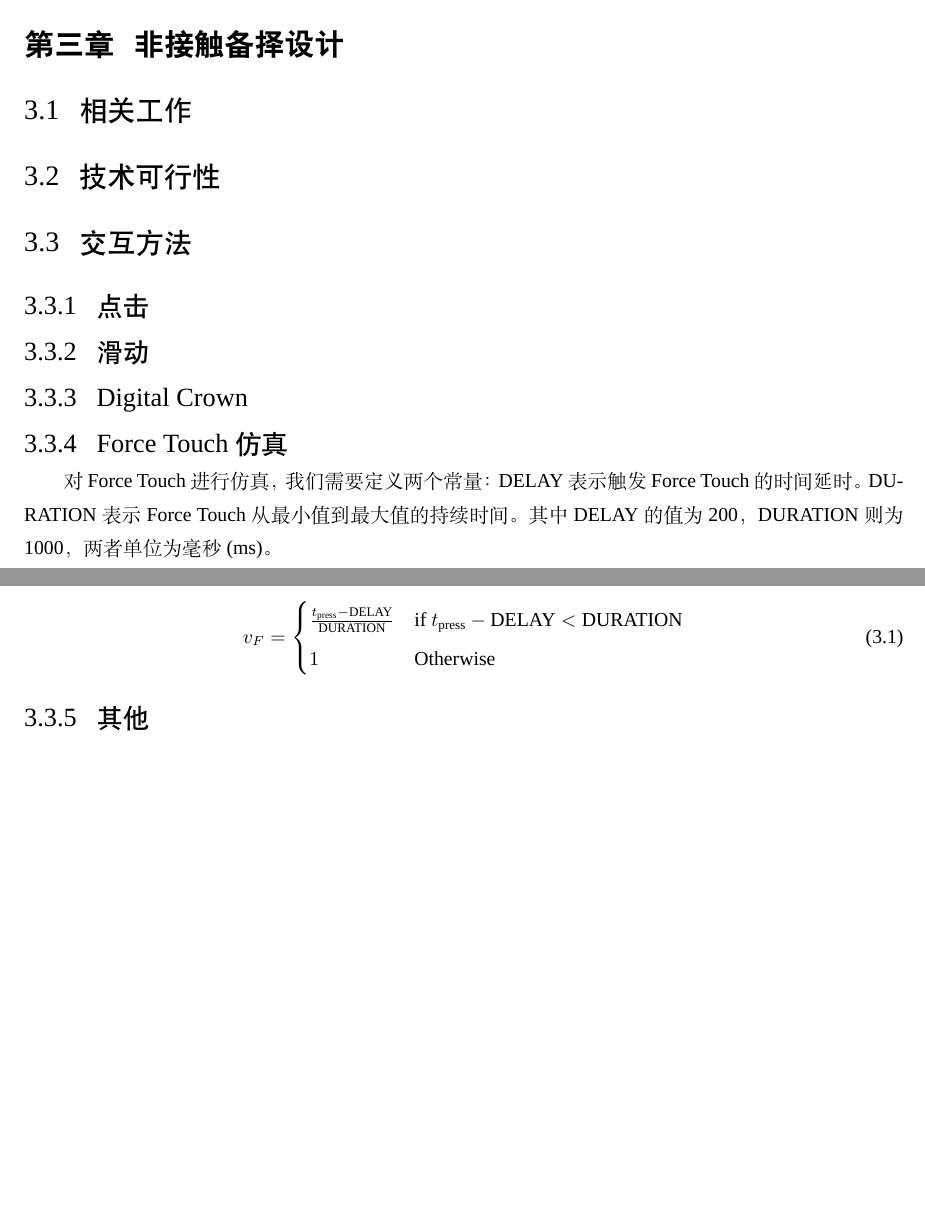
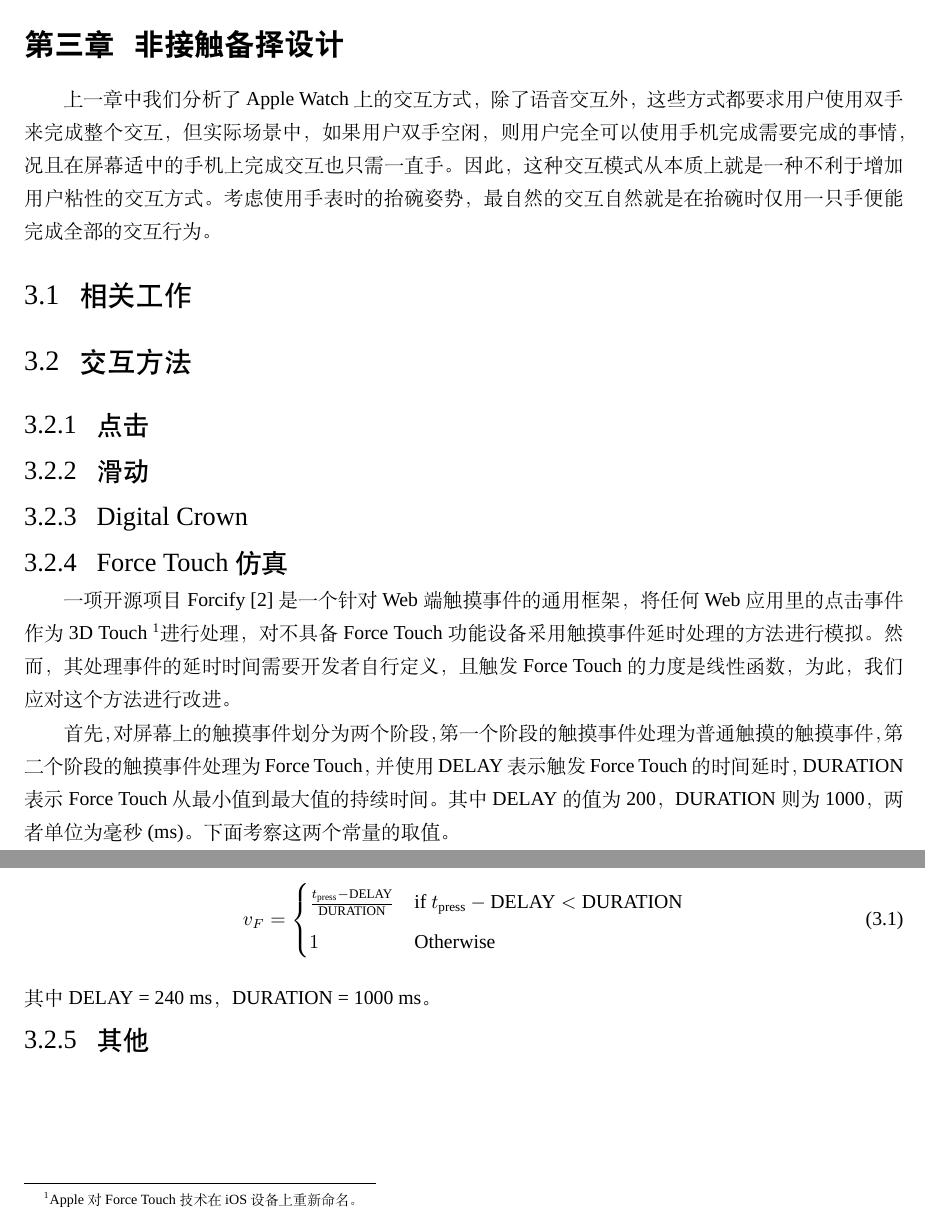
Before and after one commit to changkun/BachelorThesis, a LaTeX thesis (paper/main-en.tex, which reads paper/content/ch03interaction.tex): two parts of page 9 of 19, joined at a grey line, cut so that both start at the same text, the shorter picture padded with empty space. Compiled offline with XeLaTeX; a missing font is replaced by an installed copy or a similar font.

Commit message:
add interaction content

```diff
--- a/paper/content/ch03interaction.tex
+++ b/paper/content/ch03interaction.tex
@@ -1,8 +1,9 @@
 \chapter{非接触备择设计}
+
+上一章中我们分析了 Apple Watch 上的交互方式，除了语音交互外，这些方式都要求用户使用双手来完成整个交互，但实际场景中，如果用户双手空闲，则用户完全可以使用手机完成需要完成的事情，况且在屏幕适中的手机上完成交互也只需一直手。因此，这种交互模式从本质上就是一种不利于增加用户粘性的交互方式。考虑使用手表时的抬碗姿势，最自然的交互自然就是在抬碗时仅用一只手便能完成全部的交互行为。
 
 \section{相关工作}
 
-\section{技术可行性}
 
 \section{交互方法}
 
@@ -14,7 +15,10 @@
 
 \subsection{Force Touch 仿真}
 
-对 Force Touch 进行仿真，我们需要定义两个常量：DELAY 表示触发 Force Touch 的时间延时。
+一项开源项目 Forcify \cite{Huxpro:2016ua} 是一个针对 Web 端触摸事件的通用框架，将任何 Web 应用里的点击事件作为 3D Touch \footnote{Apple 对 Force Touch 技术在 iOS 设备上重新命名。}进行处理，对不具备 Force Touch 功能设备采用触摸事件延时处理的方法进行模拟。然而，其处理事件的延时时间需要开发者自行定义，且触发 Force Touch 的力度是线性函数，为此，我们应对这个方法进行改进。
+
+首先，对屏幕上的触摸事件划分为两个阶段，第一个阶段的触摸事件处理为普通触摸的触摸事件，第二个阶段的触摸事件处理为 Force Touch，并使用 DELAY 表示触发 Force Touch 的时间延时，
 DURATION 表示 Force Touch 从最小值到最大值的持续时间。
 其中 DELAY 的值为 200，DURATION 则为 1000，两者单位为毫秒(ms)。
+下面考察这两个常量的取值。
 
@@ -28,5 +36,6 @@ v_{F} =
     \end{cases}
 \label{formal:delay}
 \end{equation}
+其中 DELAY = 240 ms，DURATION = 1000 ms。
 
 \subsection{其他}
```
Also changed, not shown: paper/content/ch03interaction.tex (6 more changed lines).
